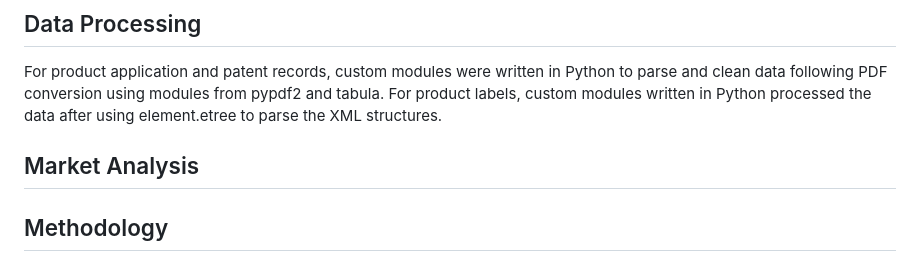
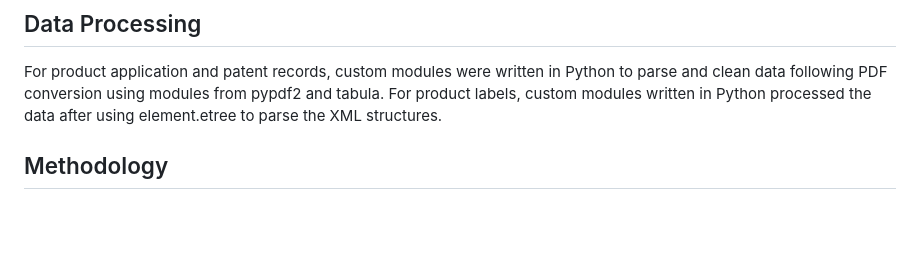
Before and after one commit to Marmuvar/GenRxPredict, a Markdown page: README.md, the part around the change printed below. Rendered like a GitHub page; blank space fills up the shorter version.

Commit message:
Update README.md
corrected section headers

```diff
--- a/README.md
+++ b/README.md
@@ -46,8 +46,6 @@ Each approved drug product carries an exhaustive labeling of ingredients, packag
 ## Data Processing
 
 For product application and patent records, custom modules were written in Python to parse and clean data following PDF conversion using modules from pypdf2 and tabula.  For product labels, custom modules written in Python processed the data after using element.etree to parse the XML structures.
-
-## Market Analysis
 
 ## Methodology
 
```
Also changed, not shown: other parts of README.md (+1 -2 lines).
